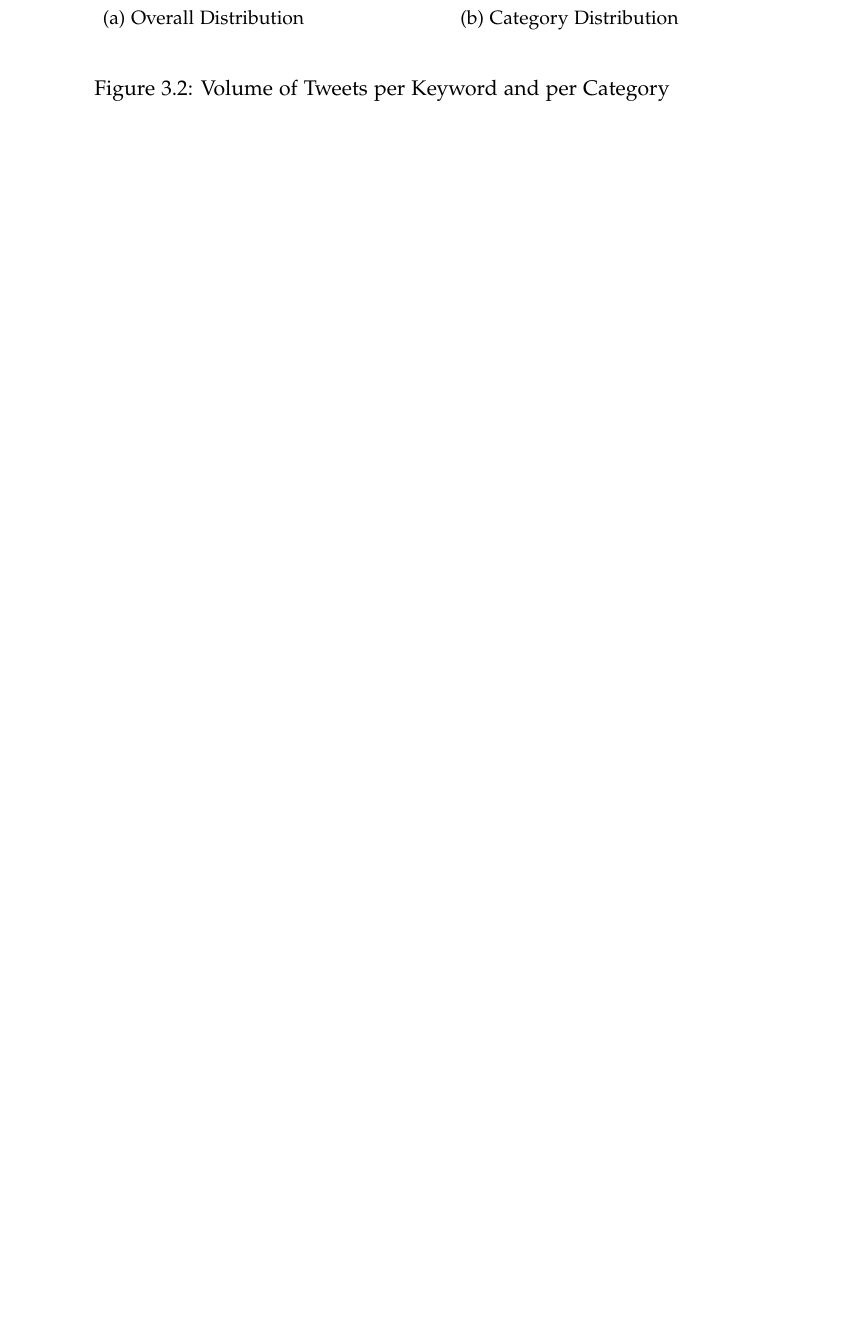
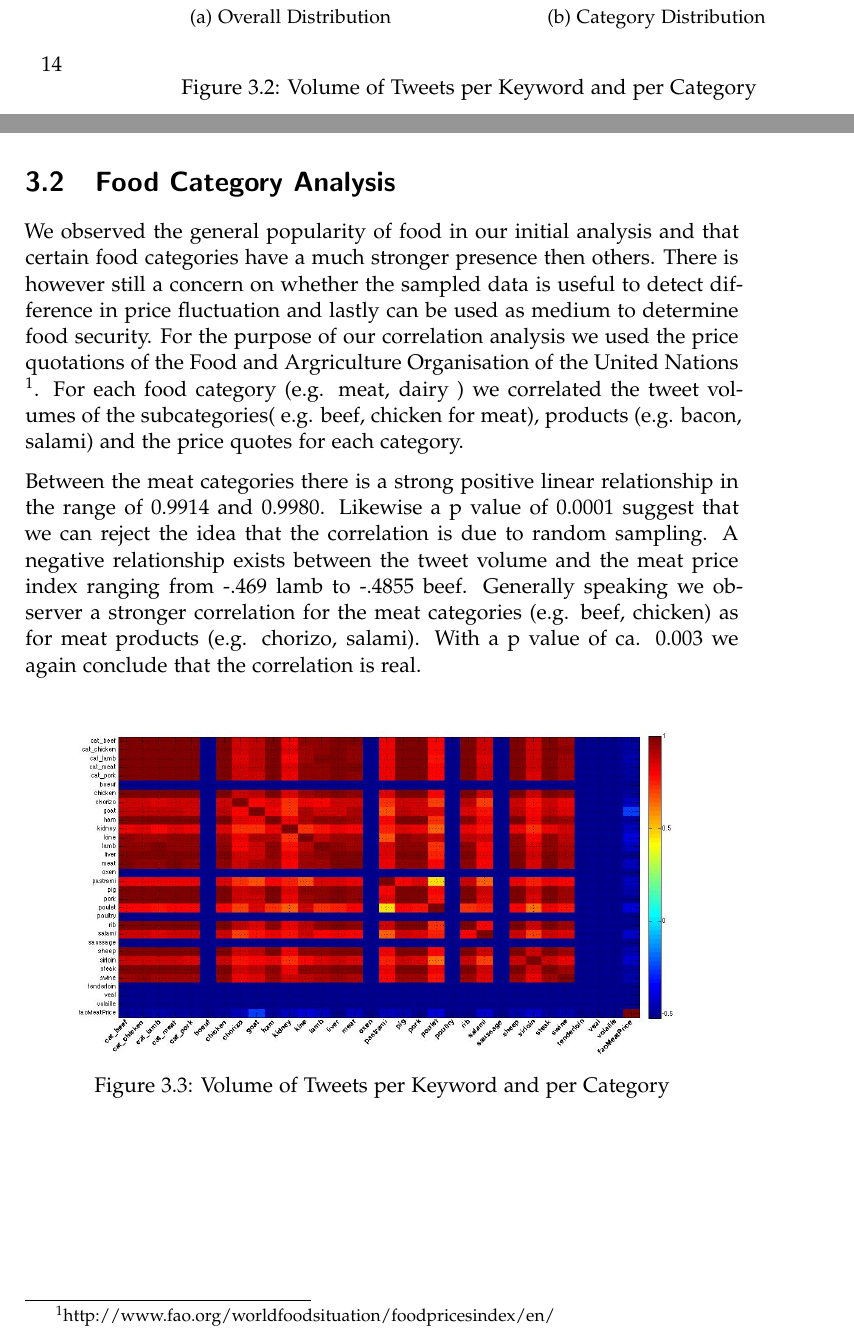
Before and after one commit to albu89/Food_Security, a LaTeX thesis (report1/thesis.tex, which reads report1/sections.tex): part of page 21 of 26 before the commit and two parts of pages 20 and 21 of 26 after it, the two joined at a grey line, cut so that both start at the same text, the shorter picture padded with empty space. The pictures show the PDF file report1/thesis.pdf that the author committed with the source.

Commit message:
added correlation analysis

```diff
--- a/report1/sections.tex
+++ b/report1/sections.tex
@@ -284,3 +289,29 @@ Our framework for the data acquisition successfully increased the total volume o
 
         \caption{Volume of Tweets per Keyword and per Category}\label{fig:distribution}
 \end{figure}
+
+
+\section{Food  Category Analysis}
+
+
+We observed the general popularity of food in our initial analysis and that certain food categories have a much stronger presence then others. There is however still a concern on whether the sampled data is useful to detect difference in price fluctuation and lastly can  be used as medium to determine food security. For the purpose of our correlation analysis we used the price quotations of the Food and Argriculture Organisation of the United Nations \footnote{http://www.fao.org/worldfoodsituation/foodpricesindex/en/}. For each food category (e.g. meat, dairy ) we correlated the tweet volumes of the subcategories( e.g. beef, chicken for meat), products (e.g. bacon, salami) and the price quotes for each category.
+
+Between the meat categories there is a strong positive linear relationship in the range of 0.9914 and 0.9980. Likewise a p value of 0.0001 suggest that we can reject the idea that the correlation is due to random sampling. A negative relationship exists between the tweet volume and the meat price index ranging from -.469 lamb to -.4855 beef. Generally speaking we observer a stronger correlation for the meat categories (e.g. beef, chicken) as for meat products (e.g. chorizo, salami). With a p value of ca. 0.003 we again conclude that the correlation is real.
+
+
+\begin{figure}[H]
+        \centering
+         \includegraphics[width=1\textwidth ]{img/anal/meat_heatplot_price}
+
+        \caption{Heatplot Meat: Volume of Tweets per Keyword and per Category}
+        \label{fig:distribution}
+\end{figure}
+
+
+\begin{figure}[H]
+        \centering
+         \includegraphics[width=1\textwidth ]{img/anal/cereals_heatplot}
+
+        \caption{Heatplot Cereals: Volume of Tweets per Keyword and per Category}
+        \label{fig:distribution}
+\end{figure}
```
Also changed, not shown: report1/thesis.tex (+1 -1 lines), report1/img/anal/cereals_heatplot.jpg (added), report1/img/anal/meat_heatplot_price.jpg (added), report1/thesis.pdf, report1/sections.tex (7 more changed lines), 8 other files.
